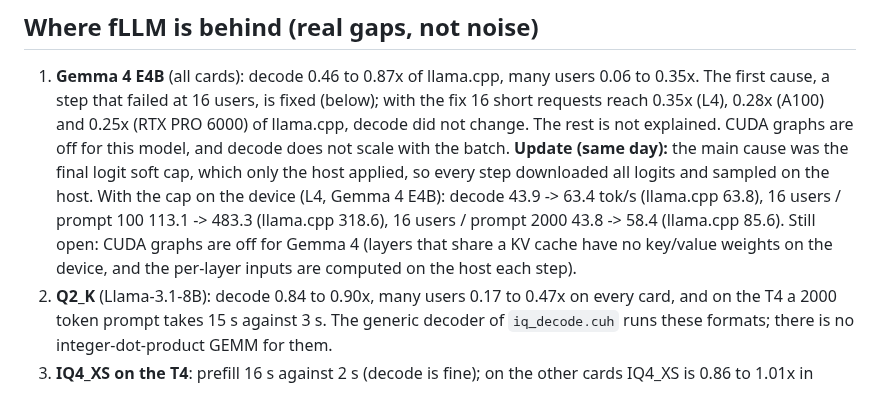
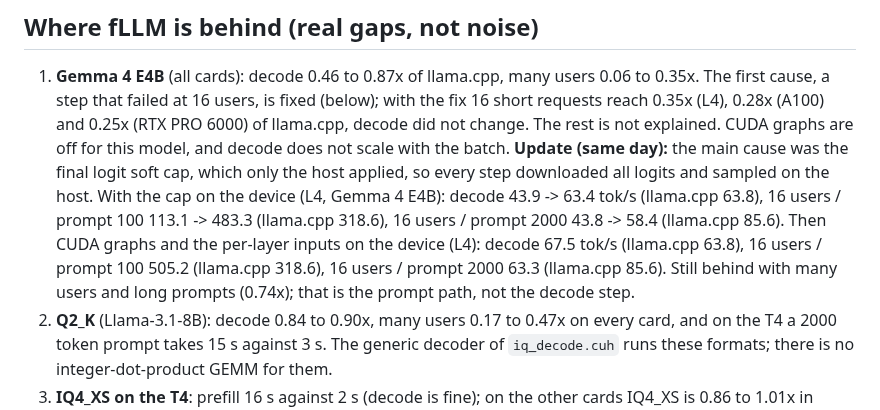
Before and after one commit to Marco-Lu2508/fLLM, a Markdown page: docs/colab-comparison-2026-11.md, the part around the change. Rendered like a GitHub page.

Commit message:
docs: Gemma 4 on the L4 after CUDA graphs and device per-layer inputs

```diff
--- a/docs/colab-comparison-2026-11.md
+++ b/docs/colab-comparison-2026-11.md
@@ -54,7 +54,7 @@ What it says: on the **A100** fLLM leads on all four measures, most in prefill (
 1. **Gemma 4 E4B** (all cards): decode 0.46 to 0.87x of llama.cpp, many users 0.06 to 0.35x. The first cause, a step that failed at 16 users, is fixed (below); with the fix
    16 short requests reach 0.35x (L4), 0.28x (A100) and 0.25x (RTX PRO 6000) of llama.cpp, decode did not change. The rest is not explained. CUDA graphs are off for this
    model, and decode does not scale with the batch.
-   **Update (same day):** the main cause was the final logit soft cap, which only the host applied, so every step downloaded all logits and sampled on the host. With the cap on the device (L4, Gemma 4 E4B): decode 43.9 -> 63.4 tok/s (llama.cpp 63.8), 16 users / prompt 100 113.1 -> 483.3 (llama.cpp 318.6), 16 users / prompt 2000 43.8 -> 58.4 (llama.cpp 85.6). Still open: CUDA graphs are off for Gemma 4 (layers that share a KV cache have no key/value weights on the device, and the per-layer inputs are computed on the host each step).
+   **Update (same day):** the main cause was the final logit soft cap, which only the host applied, so every step downloaded all logits and sampled on the host. With the cap on the device (L4, Gemma 4 E4B): decode 43.9 -> 63.4 tok/s (llama.cpp 63.8), 16 users / prompt 100 113.1 -> 483.3 (llama.cpp 318.6), 16 users / prompt 2000 43.8 -> 58.4 (llama.cpp 85.6). Then CUDA graphs and the per-layer inputs on the device (L4): decode 67.5 tok/s (llama.cpp 63.8), 16 users / prompt 100 505.2 (llama.cpp 318.6), 16 users / prompt 2000 63.3 (llama.cpp 85.6). Still behind with many users and long prompts (0.74x); that is the prompt path, not the decode step.
 2. **Q2_K** (Llama-3.1-8B): decode 0.84 to 0.90x, many users 0.17 to 0.47x on every card, and on the T4 a 2000 token prompt takes 15 s against 3 s. The generic decoder of
    `iq_decode.cuh` runs these formats; there is no integer-dot-product GEMM for them.
 3. **IQ4_XS on the T4**: prefill 16 s against 2 s (decode is fine); on the other cards IQ4_XS is 0.86 to 1.01x in decode.
```
